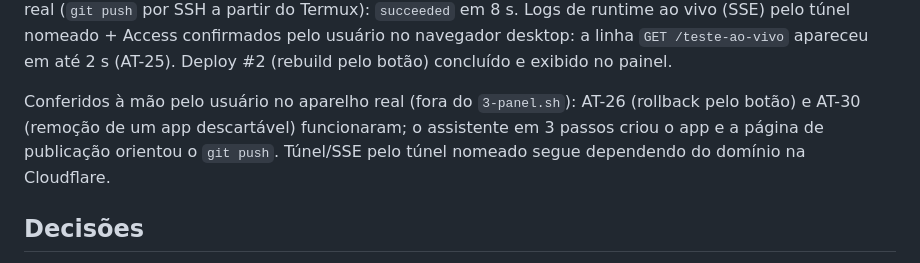
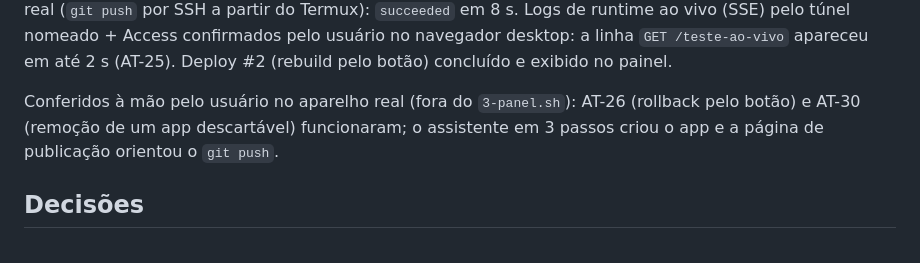
Before and after one commit to fabiodejesusfferreira/droidpaas, a Markdown page: docs/fase-3/README.md, the part around the change. Drawn GitHub-style.

Commit message:
docs(fase-3): remove pendência de túnel já resolvida

```diff
--- a/docs/fase-3/README.md
+++ b/docs/fase-3/README.md
@@ -28,7 +28,7 @@
 
 **Túnel público com domínio (RF-16, V-05 Parte B) — validado em 2026-10-17** com `dejesusdevts.com`: túnel nomeado `connected` no M22; rotas `painel.` e `ola.` (hostname a hostname, porque a raiz já serve um portfólio); `ola.dejesusdevts.com` responde 200 em ~0,3 s pela internet; `painel.` atrás de Cloudflare Access (302 para o login sem sessão; após login por código o painel abre com bateria, RAM e disco reais em navegador desktop). Cookie `Secure` atrás do túnel confirmado (`dp_login_csrf` com `Secure`). Primeiro deploy real (`git push` por SSH a partir do Termux): `succeeded` em 8 s. Logs de runtime ao vivo (SSE) pelo túnel nomeado + Access confirmados pelo usuário no navegador desktop: a linha `GET /teste-ao-vivo` apareceu em até 2 s (AT-25). Deploy #2 (rebuild pelo botão) concluído e exibido no painel.
 
-Conferidos à mão pelo usuário no aparelho real (fora do `3-panel.sh`): AT-26 (rollback pelo botão) e AT-30 (remoção de um app descartável) funcionaram; o assistente em 3 passos criou o app e a página de publicação orientou o `git push`. Túnel/SSE pelo túnel nomeado segue dependendo do domínio na Cloudflare.
+Conferidos à mão pelo usuário no aparelho real (fora do `3-panel.sh`): AT-26 (rollback pelo botão) e AT-30 (remoção de um app descartável) funcionaram; o assistente em 3 passos criou o app e a página de publicação orientou o `git push`.
 
 
 ## Decisões
```
